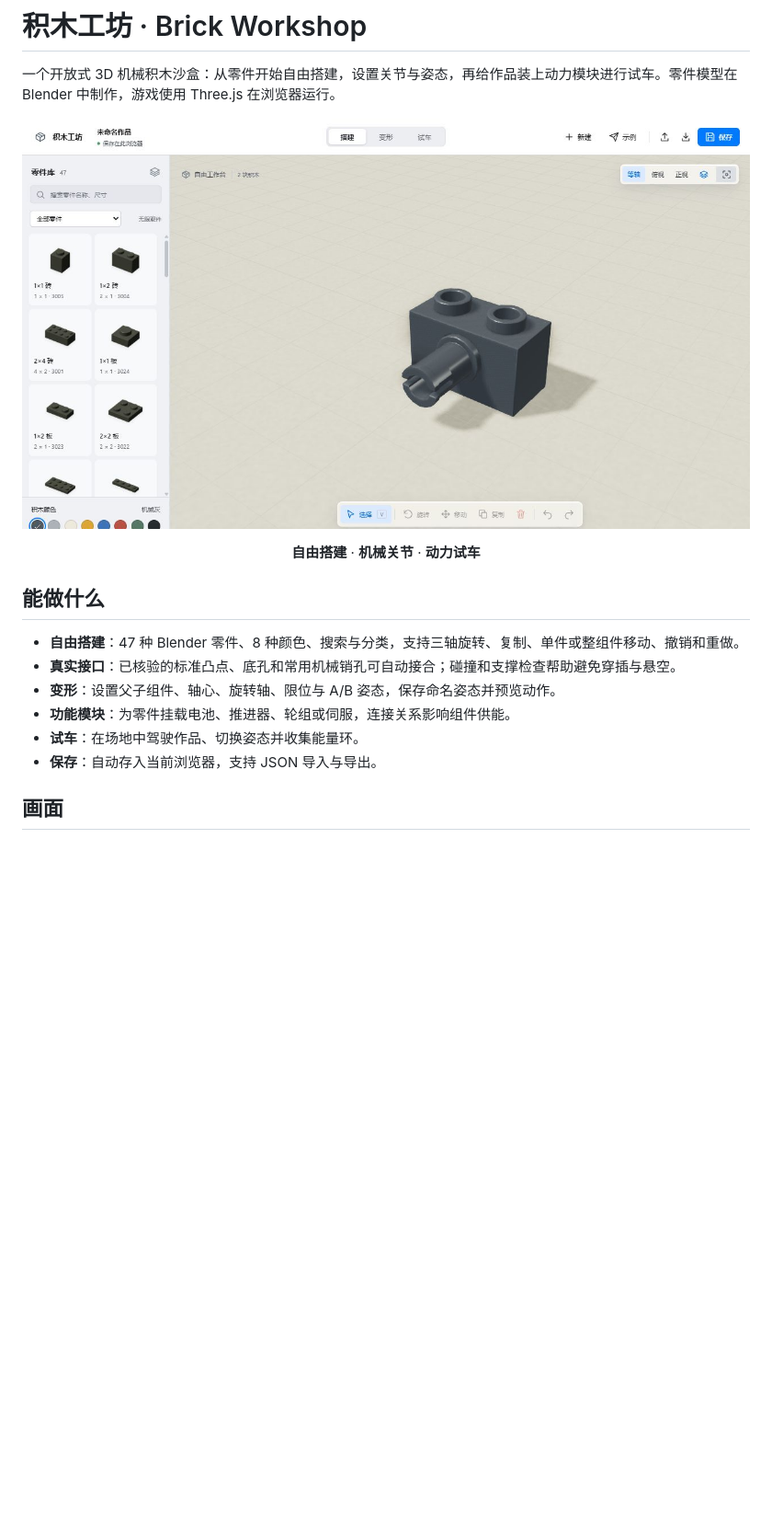
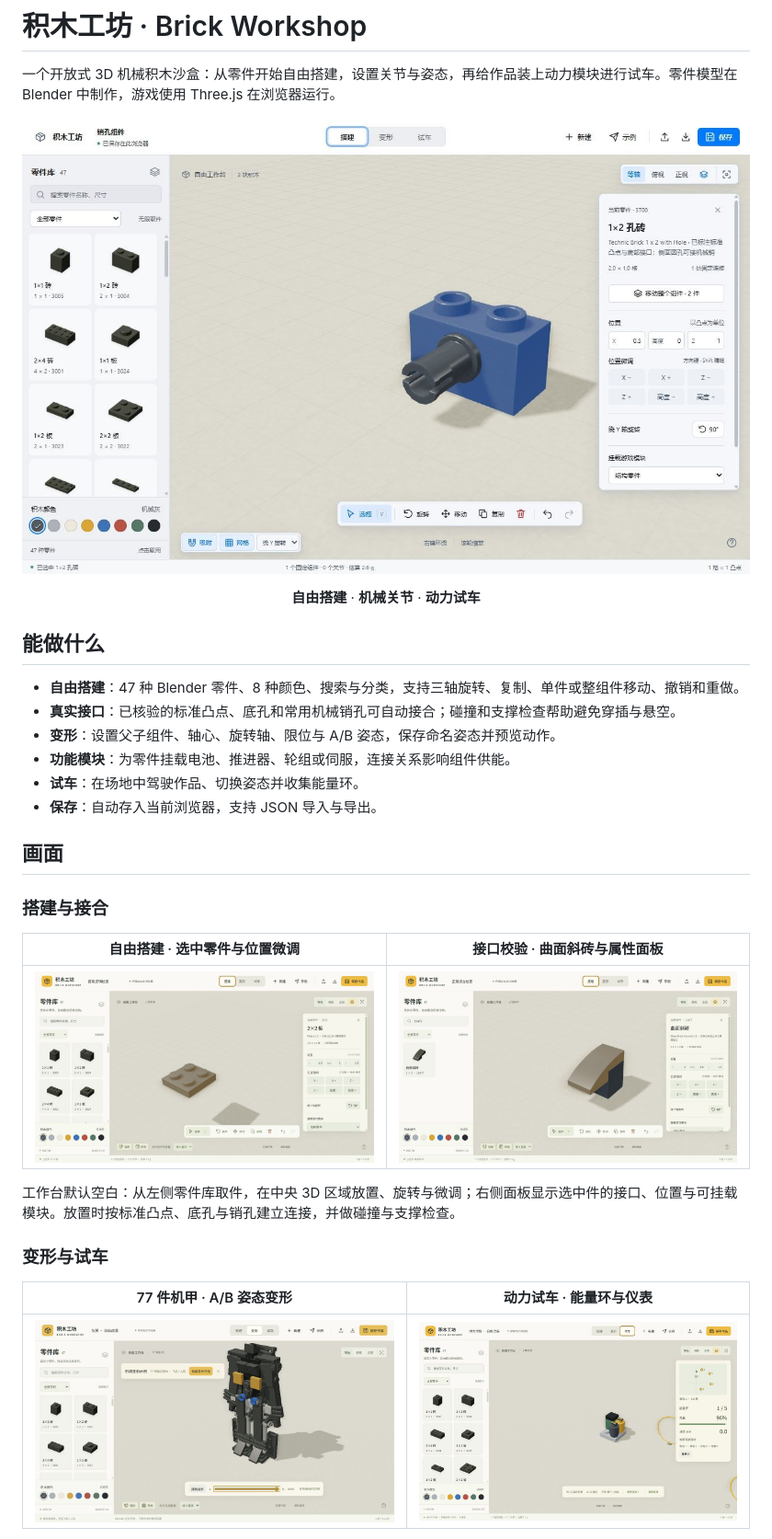
Before and after one commit to che59064-spec/brick-workshop, a Markdown page: README.md, the part around one of its changes. Shown at 92% size. Drawn GitHub-style; pictures changed too: docs/images/building-v0.4.jpg (added), docs/images/support-v0.5.jpg (added), docs/images/workbench-v0.6-detail.jpg (added); blank space fills up the shorter version.

Commit message:
Add gameplay screenshots and expand README visual gallery

```diff
--- a/README.md
+++ b/README.md
@@ -2,7 +2,7 @@
 
 一个开放式 3D 机械积木沙盒：从零件开始自由搭建，设置关节与姿态，再给作品装上动力模块进行试车。零件模型在 Blender 中制作，游戏使用 Three.js 在浏览器运行。
 
-![积木工坊工作台：当前 v0.6 界面与销孔拼接](docs/images/workbench-v0.6.jpg)
+![积木工坊 v0.6 工作台：左侧零件库、中央 3D 搭建区、右侧销孔接合属性面板](docs/images/workbench-v0.6-detail.jpg)
 
 <p align="center"><b>自由搭建</b> · <b>机械关节</b> · <b>动力试车</b></p>
 
@@ -17,3 +17,17 @@
 
 ## 画面
 
+### 搭建与接合
+
+| 自由搭建 · 选中零件与位置微调 | 接口校验 · 曲面斜砖与属性面板 |
+| --- | --- |
+| ![v0.4 自由搭建](docs/images/building-v0.4.jpg) | ![v0.5 支撑与接口校验](docs/images/support-v0.5.jpg) |
+
+工作台默认空白：从左侧零件库取件，在中央 3D 区域放置、旋转与微调；右侧面板显示选中件的接口、位置与可挂载模块。放置时按标准凸点、底孔与销孔建立连接，并做碰撞与支撑检查。
+
+### 变形与试车
+
+| 77 件机甲 · A/B 姿态变形 | 动力试车 · 能量环与仪表 |
+| --- | --- |
+| ![早期机甲变形展示](docs/images/transformer-early.jpg) | ![v0.3 动力试车](docs/images/drive-v0.3.jpg) |
+
```
Also changed, not shown: other parts of README.md (+12 -13 lines).
